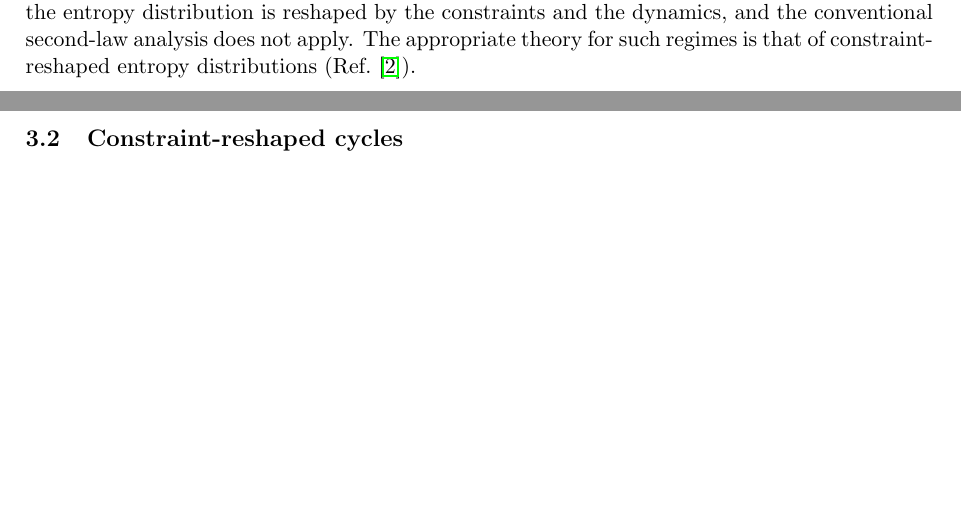
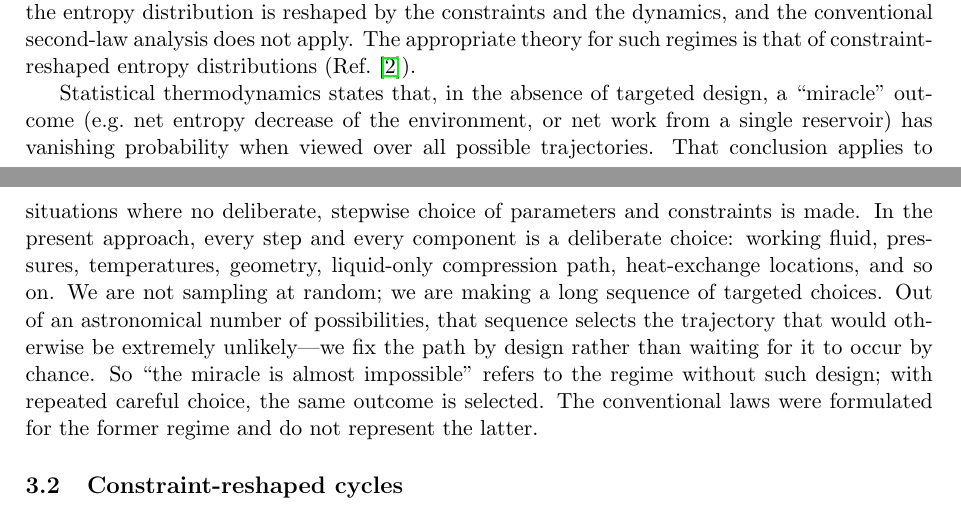
Before and after one commit to tpeng1977/entropy, a LaTeX paper (machine.tex): two parts of pages 2 and 3 of 15, joined at a grey line, cut so that both start at the same text, the shorter picture padded with empty space. Compiled offline with pdfLaTeX.

Commit message:
revise computing

```diff
--- a/machine.tex
+++ b/machine.tex
@@ -119,6 +119,22 @@ are no longer satisfied: the entropy distribution is reshaped by the
 constraints and the dynamics, and the conventional second-law analysis does not
 apply. The appropriate theory for such regimes is that of
 constraint-reshaped entropy distributions (Ref.~\cite{peng2026entropydirectionmirrorstateparadox}).
+
+Statistical thermodynamics states that, in the absence of targeted design, a
+``miracle'' outcome (e.g.\ net entropy decrease of the environment, or net
+work from a single reservoir) has vanishing probability when viewed over all
+possible trajectories. That conclusion applies to situations where no
+deliberate, stepwise choice of parameters and constraints is made. In the
+present approach, every step and every component is a deliberate choice: working
+fluid, pressures, temperatures, geometry, liquid-only compression path,
+heat-exchange locations, and so on. We are not sampling at random; we are
+making a long sequence of targeted choices. Out of an astronomical number of
+possibilities, that sequence selects the trajectory that would otherwise be
+extremely unlikely---we fix the path by design rather than waiting for it to
+occur by chance. So ``the miracle is almost impossible'' refers to the regime
+without such design; with repeated careful choice, the same outcome is
+selected. The conventional laws were formulated for the former regime and do not
+represent the latter.
 
 \subsection{Constraint-reshaped cycles}
 
```
Also changed, not shown: machine.tex (14 more changed lines).
